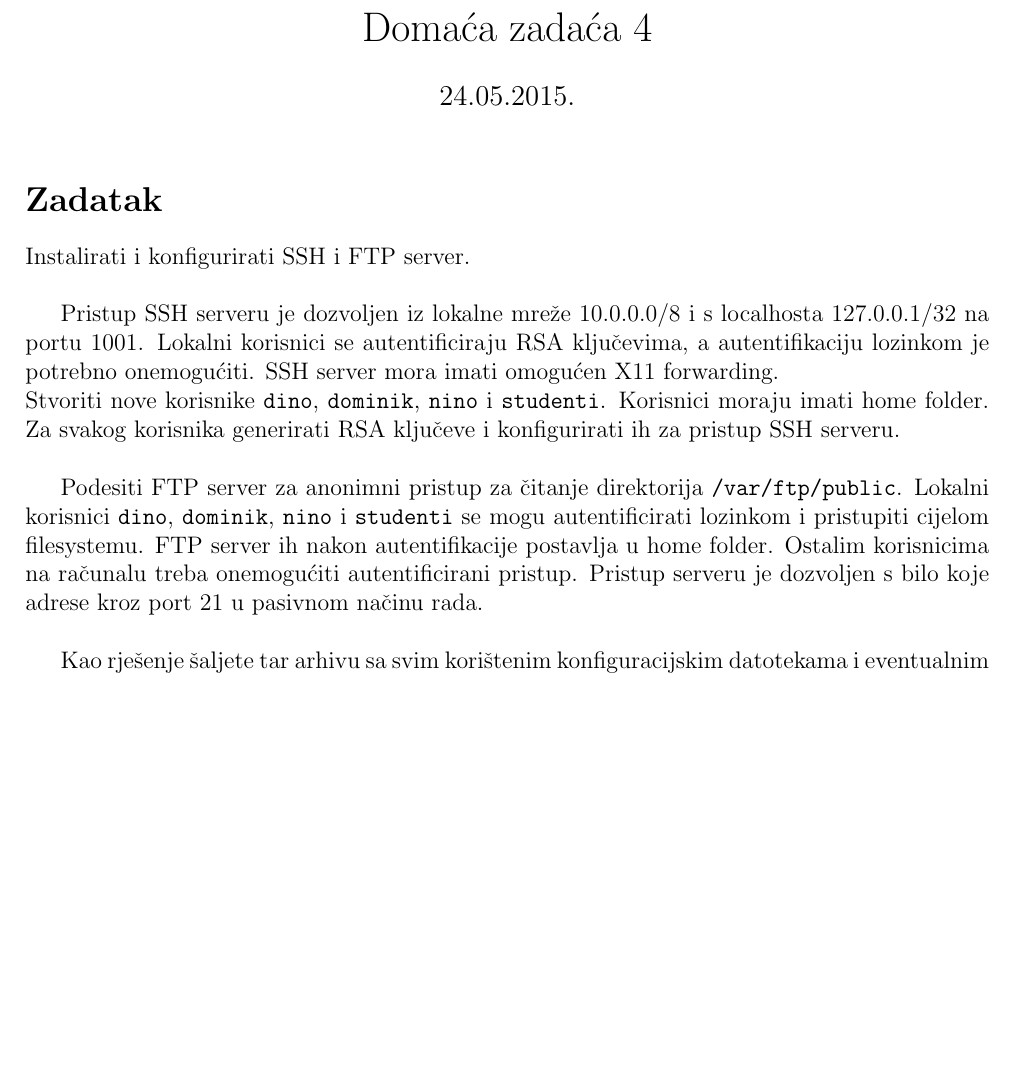
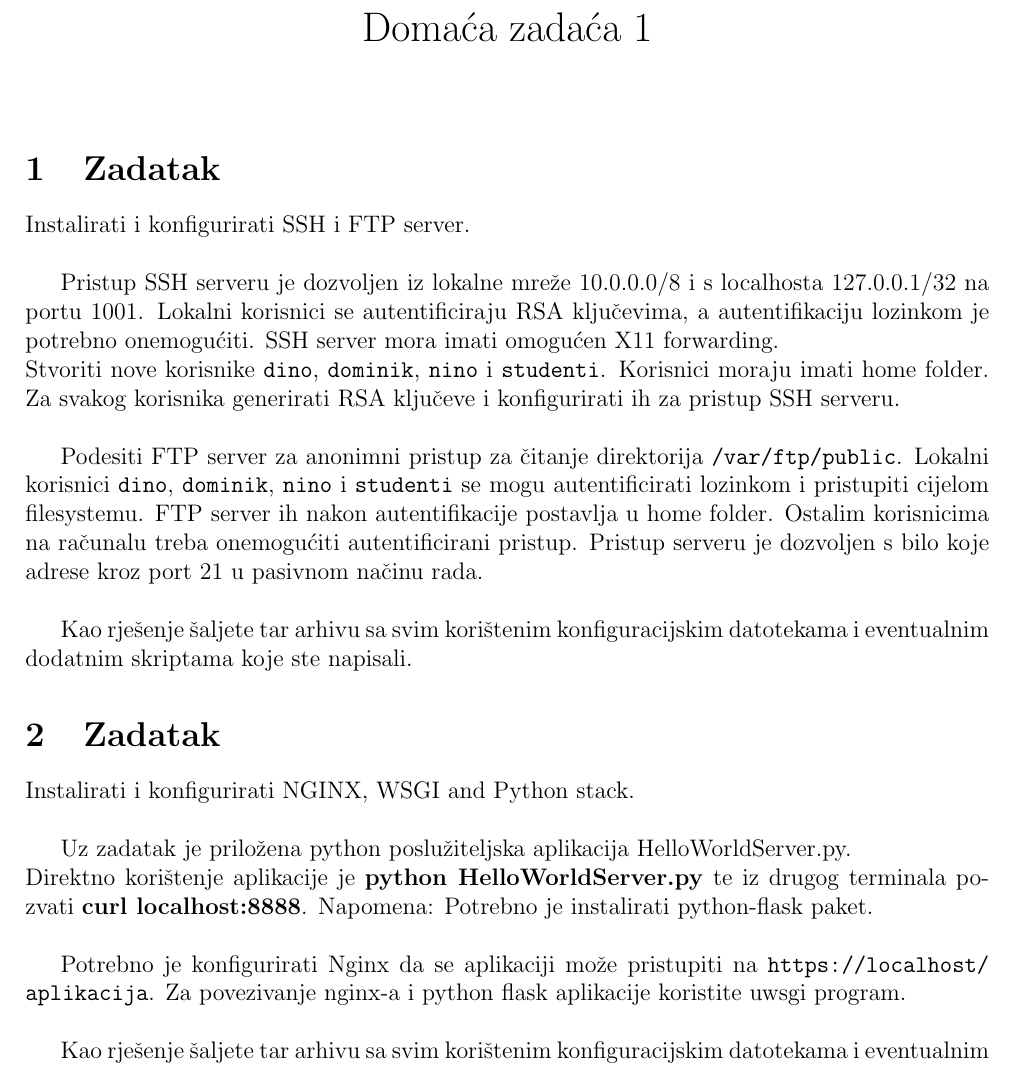
Before and after one commit to skuxy/NKOSL, a LaTeX document (dz/dz_01.tex): part of the page, cut so that both start at the same text, the shorter picture padded with empty space. Compiled offline with pdfLaTeX.

Commit message:
Updated HW 01

```diff
--- a/dz/dz_04.tex
+++ b/dz/dz_01.tex
@@ -10,10 +14,12 @@
 \begin{document}
-	\title{Domaća zadaća 4}
-	\date{\vspace{-5ex} 24.05.2015.}
+	\title{Domaća zadaća 1}
+
+    \date{\todayiso}
+	\date{\vspace{-5ex} }
 	\maketitle
 
 
-\section*{Zadatak}
+\section{Zadatak}
 
 Instalirati i konfigurirati SSH i FTP server.\\
 
@@ -24,4 +30,18 @@ Podesiti FTP server za anonimni pristup za čitanje direktorija \texttt{/var/ftp
 
 Kao rješenje šaljete tar arhivu sa svim korištenim konfiguracijskim datotekama i eventualnim dodatnim skriptama koje ste napisali.
 
+
+\section{Zadatak}
+
+Instalirati i konfigurirati NGINX, WSGI and Python stack. \\
+
+Uz zadatak je priložena python poslužiteljska aplikacija HelloWorldServer.py. \\
+Direktno korištenje aplikacije je \textbf{python HelloWorldServer.py} te iz drugog terminala pozvati \textbf{curl localhost:8888}.
+Napomena: Potrebno je instalirati python-flask paket. \\
+
+Potrebno je konfigurirati Nginx da se aplikaciji može pristupiti na \url{https://localhost/aplikacija}.
+Za povezivanje nginx-a i python flask aplikacije koristite uwsgi program. \\
+
+Kao rješenje šaljete tar arhivu sa svim korištenim konfiguracijskim datotekama i eventualnim dodatnim skriptama koje ste napisali.
+
 \end{document}
```
Also changed, not shown: dz/dz_01.tex (4 more changed lines), 1 other file.
